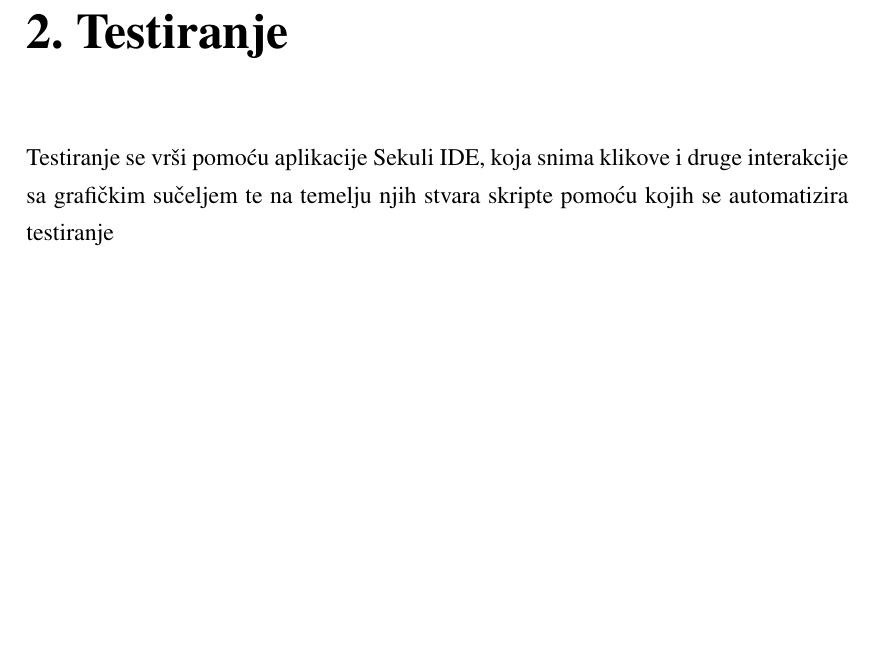
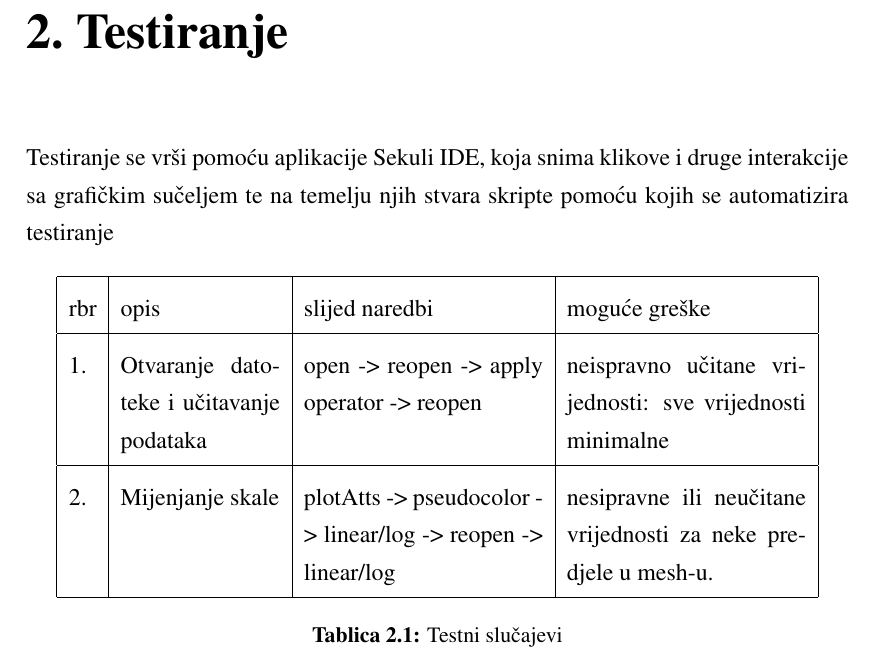
Before and after one commit to FLubina/visIt-plugin, a LaTeX thesis (docu/zavrsni.tex): part of page 5 of 9, cut so that both start at the same text, the shorter picture padded with empty space. Compiled offline with pdfLaTeX.

Commit message:
neki testovi

```diff
--- a/docu/zavrsni.tex
+++ b/docu/zavrsni.tex
@@ -1,5 +1,6 @@
 \documentclass[times, utf8, zavrsni]{fer}
 \usepackage{booktabs}
+\usepackage{float}
 
 \begin{document}
 
@@ -24,6 +25,20 @@
 
 \chapter{Testiranje}
 Testiranje se vrši pomoću aplikacije Sekuli IDE, koja snima klikove i druge interakcije sa grafičkim sučeljem te na temelju njih stvara skripte pomoću kojih se automatizira testiranje
+
+	\begin{table}[H]
+        \centering
+        \def\arraystretch{1.5}
+        \begin{tabular}{|l|p{80pt}| p{120pt} | p{120pt} |}
+        \hline
+        rbr & opis & slijed naredbi & moguće greške\\ \hline
+        1. & Otvaranje datoteke i učitavanje podataka & open -> reopen -> apply operator ->     reopen & neispravno učitane vrijednosti: sve vrijednosti minimalne\\
+        \hline
+        2. & Mijenjanje skale & plotAtts -> pseudocolor -> linear/log -> reopen -> linear/log & nesipravne ili neučitane vrijednosti za neke predjele u mesh-u.\\
+        \hline
+        \end{tabular}
+        \caption{Testni slučajevi}
+        \end{table}
 
 
 
```
Also changed, not shown: docu/zavrsni.pdf.
